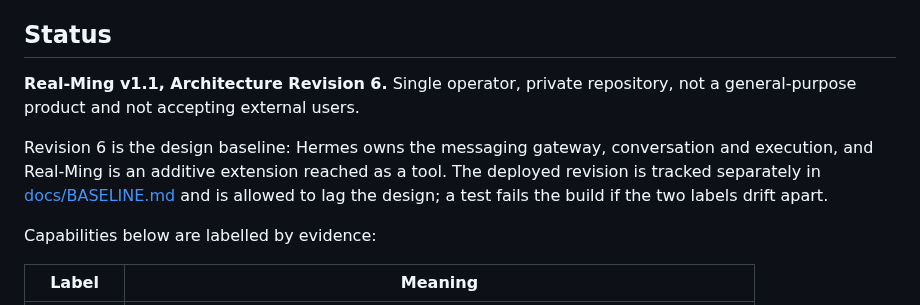
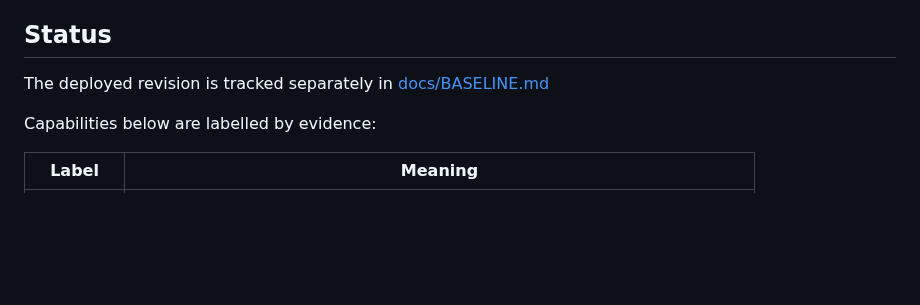
Before and after one commit to pmgwee/real-ming, a Markdown page: README.md, the part around the change. Drawn GitHub-style; blank space fills up the shorter version.

```diff
--- a/README.md
+++ b/README.md
@@ -15,9 +15,7 @@ It is not a second agent runtime. Building one would mean re-implementing transp
 
 ## Status
 
-**Real-Ming v1.1, Architecture Revision 6.** Single operator, private repository, not a general-purpose product and not accepting external users.
-
-Revision 6 is the design baseline: Hermes owns the messaging gateway, conversation and execution, and Real-Ming is an additive extension reached as a tool. The deployed revision is tracked separately in [docs/BASELINE.md](docs/BASELINE.md) and is allowed to lag the design; a test fails the build if the two labels drift apart.
+The deployed revision is tracked separately in [docs/BASELINE.md](docs/BASELINE.md)
 
 Capabilities below are labelled by evidence:
 
```
